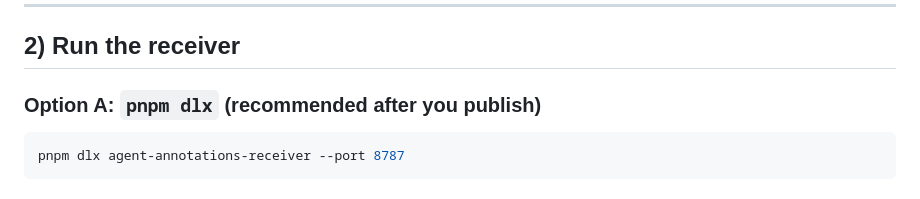
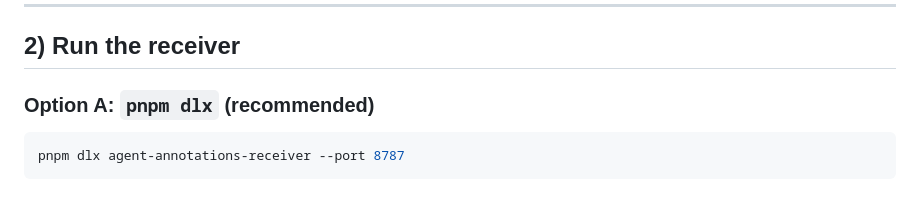
Before and after one commit to ossianravn/agent-annotations, a Markdown page: README.md, the part around the change. Drawn GitHub-style.

Commit message:
Docs: update receiver install wording

````diff
--- a/README.md
+++ b/README.md
@@ -24,7 +24,7 @@ Click the extension icon → the side panel opens.
 
 ## 2) Run the receiver
 
-### Option A: `pnpm dlx` (recommended after you publish)
+### Option A: `pnpm dlx` (recommended)
 ```bash
 pnpm dlx agent-annotations-receiver --port 8787
 ```
````
